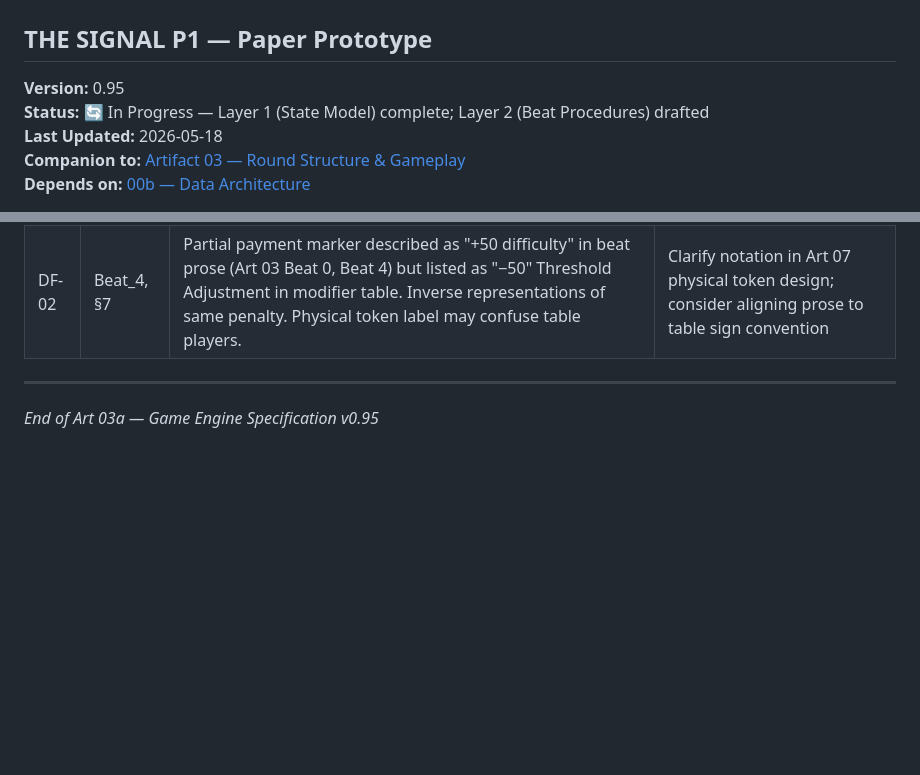
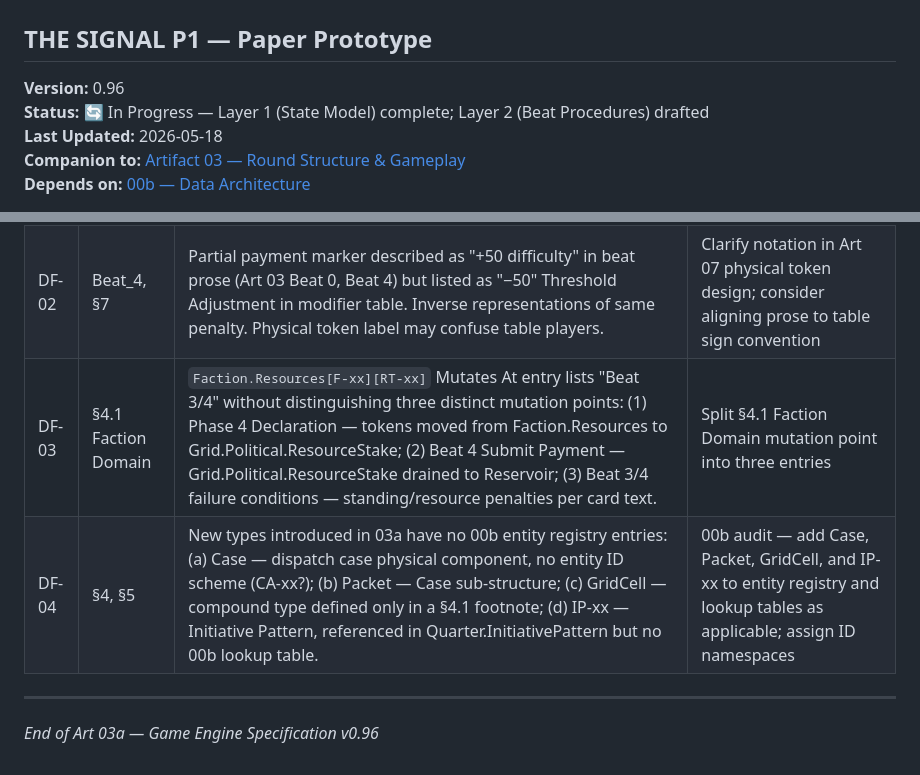
Before and after one commit to andrew-bosch/TheSignal, a Markdown page: V1/03a___Game_Engine_Specification.md, 2 parts joined by grey strips. Rendered like a GitHub page; blank space fills up the shorter version.

Commit message:
session 21 — Art 03a v0.96: DF-03/DF-04 cleanup flags
DF-03: Faction.Resources mutation point needs splitting into three
entries (Phase 4 Declaration, Beat 4 Submit Payment, Beat 3/4 failure).
DF-04: 00b audit required for new types introduced in 03a — Case,
Packet, GridCell, IP-xx — none have entity registry entries or ID
namespaces in 00b.

Co-Authored-By: Claude Sonnet 4.6 <noreply@anthropic.com>

```diff
--- a/V1/03a___Game_Engine_Specification.md
+++ b/V1/03a___Game_Engine_Specification.md
@@ -1,7 +1,7 @@
 # 03a — GAME ENGINE SPECIFICATION
 ## THE SIGNAL P1 — Paper Prototype
 
-**Version:** 0.95
+**Version:** 0.96
 **Status:** 🔄 In Progress — Layer 1 (State Model) complete; Layer 2 (Beat Procedures) drafted
 **Last Updated:** 2026-05-18
 **Companion to:** [Artifact 03 — Round Structure & Gameplay](03___Round_Structure___Gameplay.md)
@@ -1101,7 +1101,9 @@ Canonical source for all `M-xx.value` references in §5 Beat Procedures. L108 co
 |----|---------|---------|-----------------|
 | DF-01 | Beat_1 | Art 03 Beat 1 uses "Operation Failed" resolution card for restriction removals; Beat 2 uses "Operation Blocked." Both are RO-03 (Blocked) per 00b. Label inconsistency — pre-resolution cancellations should not carry "Failed" label. | Confirm "Operation Blocked" for both; amend Art 03 §12 Beat 1 if agreed |
 | DF-02 | Beat_4, §7 | Partial payment marker described as "+50 difficulty" in beat prose (Art 03 Beat 0, Beat 4) but listed as "−50" Threshold Adjustment in modifier table. Inverse representations of same penalty. Physical token label may confuse table players. | Clarify notation in Art 07 physical token design; consider aligning prose to table sign convention |
+| DF-03 | §4.1 Faction Domain | `Faction.Resources[F-xx][RT-xx]` Mutates At entry lists "Beat 3/4" without distinguishing three distinct mutation points: (1) Phase 4 Declaration — tokens moved from Faction.Resources to Grid.Political.ResourceStake; (2) Beat 4 Submit Payment — Grid.Political.ResourceStake drained to Reservoir; (3) Beat 3/4 failure conditions — standing/resource penalties per card text. | Split §4.1 Faction Domain mutation point into three entries |
+| DF-04 | §4, §5 | New types introduced in 03a have no 00b entity registry entries: (a) Case — dispatch case physical component, no entity ID scheme (CA-xx?); (b) Packet — Case sub-structure; (c) GridCell — compound type defined only in a §4.1 footnote; (d) IP-xx — Initiative Pattern, referenced in Quarter.InitiativePattern but no 00b lookup table. | 00b audit — add Case, Packet, GridCell, and IP-xx to entity registry and lookup tables as applicable; assign ID namespaces |
 
 ---
 
-*End of Art 03a — Game Engine Specification v0.95*
+*End of Art 03a — Game Engine Specification v0.96*
```
